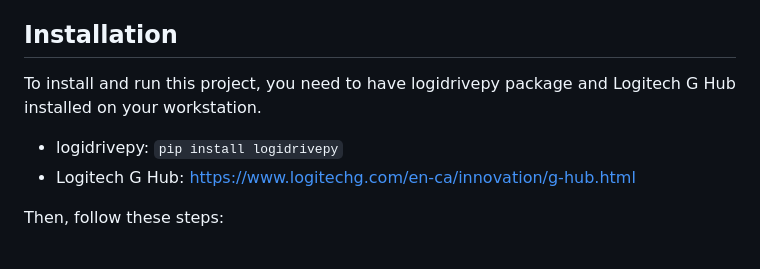
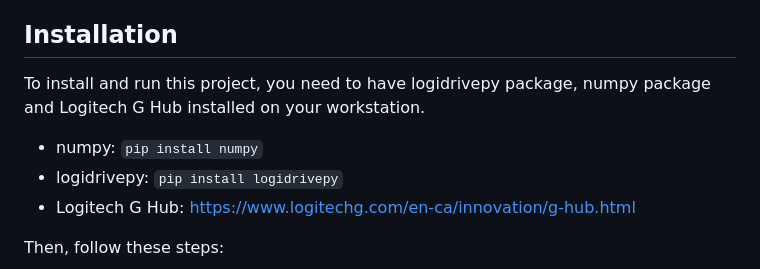
Before and after one commit to leidZhang/QCar-Remote-Control, a Markdown page: README.md, the part around the change. Rendered like a GitHub page.

```diff
--- a/README.md
+++ b/README.md
@@ -21,7 +21,8 @@ This project was tested with the Logitech G920 Driving Force Racing Wheel contro
 - Quanser QCar
 
 ## Installation
-To install and run this project, you need to have logidrivepy package and Logitech G Hub installed on your workstation.
+To install and run this project, you need to have logidrivepy package, numpy package and Logitech G Hub installed on your workstation.
+- numpy: `pip install numpy`
 - logidrivepy: `pip install logidrivepy`
 - Logitech G Hub: https://www.logitechg.com/en-ca/innovation/g-hub.html
 
```
